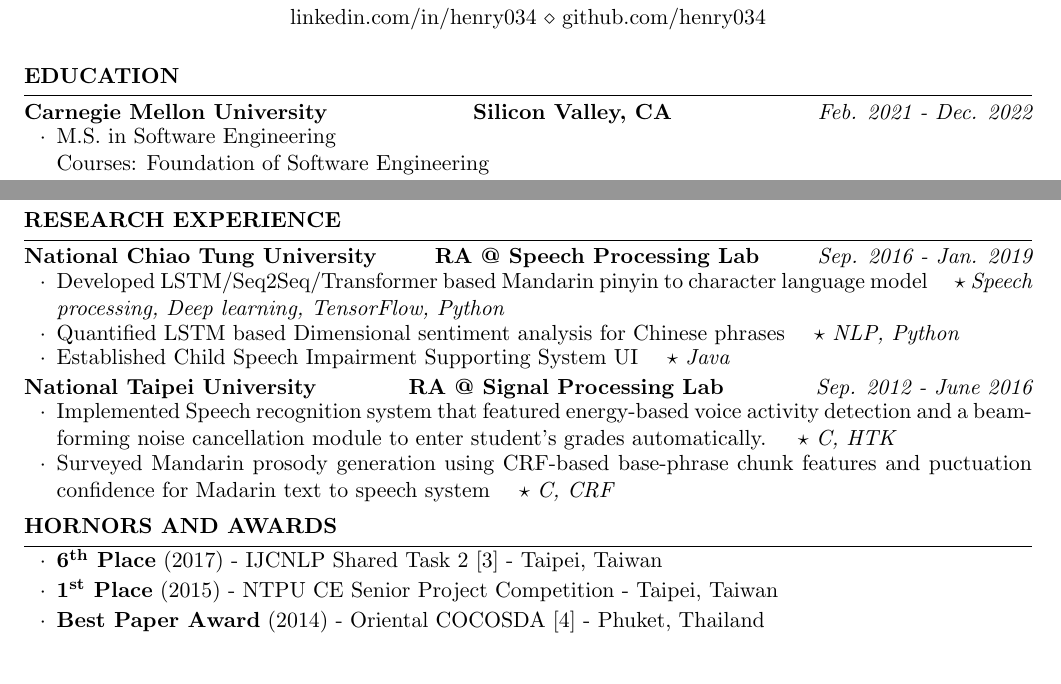
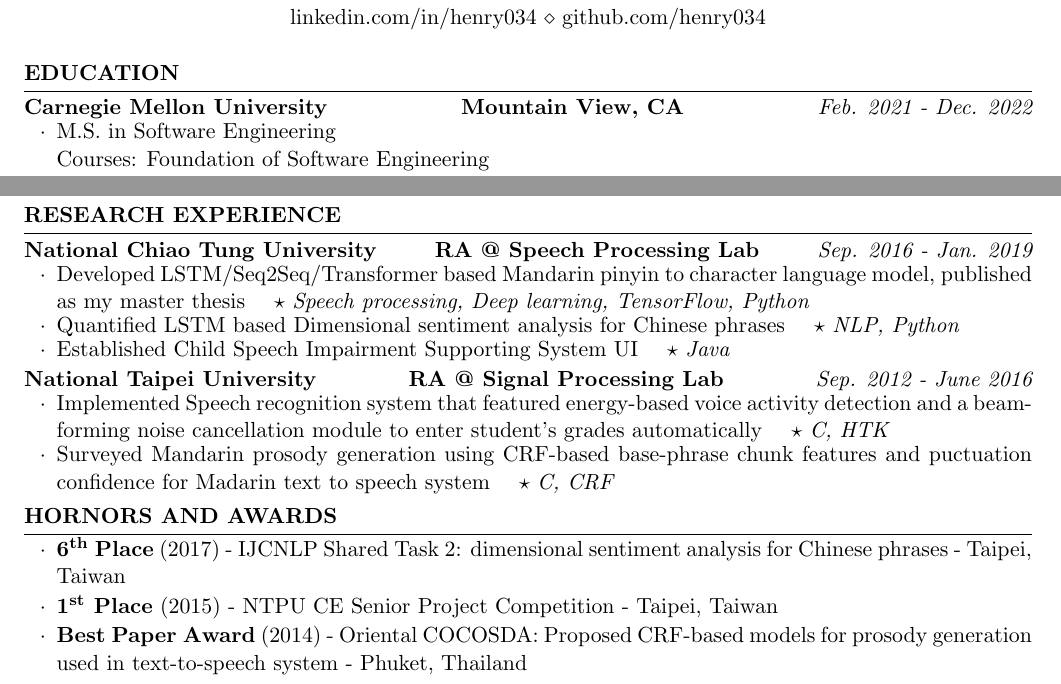
Before and after one commit to henry034/Resume-CV, a LaTeX CV (resume.tex): two parts of the page, joined at a grey line, cut so that both start at the same text. Compiled offline with pdfLaTeX.

Commit message:
update resume

```diff
--- a/resume.tex
+++ b/resume.tex
@@ -41,7 +41,7 @@
 %----------------------------------------------------------------------------------------
 
 \begin{rSection}{Education}
-    \begin{rSubsection3}{ Carnegie Mellon University}{Silicon Valley, CA}{Feb. 2021 - Dec. 2022}
+    \begin{rSubsection3}{ Carnegie Mellon University}{Mountain View, CA}{Feb. 2021 - Dec. 2022}
         \item {M.S. in Software Engineering} \\
          Courses: Foundation of Software Engineering
     \end{rSubsection3}
@@ -90,12 +90,12 @@
 %----------------------------------------------------------------------------------------
 \begin{rSection}{Research Experience}
     \begin{rSubsection3}{National Chiao Tung University}{RA @ Speech Processing Lab}{Sep. 2016 - Jan. 2019}
-        \item Developed LSTM/Seq2Seq/Transformer based Mandarin pinyin to character language model \quad$\star$ {\em Speech processing, Deep learning, TensorFlow, Python}
+        \item Developed LSTM/Seq2Seq/Transformer based Mandarin pinyin to character language model, published as my master thesis \quad$\star$ {\em Speech processing, Deep learning, TensorFlow, Python}
         \item Quantified LSTM based Dimensional sentiment analysis for Chinese phrases \quad $\star$ {\em NLP, Python}
         \item Established Child Speech Impairment Supporting System UI \quad $\star$ {\em Java}
     \end{rSubsection3}
     \begin{rSubsection3}{National Taipei University}{RA @ Signal Processing Lab}{Sep. 2012 - June 2016}
-        \item Implemented Speech recognition system that featured energy-based voice activity detection and a beam-forming noise cancellation module to enter student’s grades automatically. \quad$\star$ {\em C, HTK}
+        \item Implemented Speech recognition system that featured energy-based voice activity detection and a beam-forming noise cancellation module to enter student’s grades automatically \quad$\star$ {\em C, HTK}
         \item Surveyed Mandarin prosody generation using CRF-based base-phrase chunk features and puctuation confidence for Madarin text to speech system \quad$\star$ {\em C, CRF}
     \end{rSubsection3}
 \end{rSection}
@@ -107,9 +107,9 @@
 \begin{rSection}{Hornors and Awards}
     \begin{list}{$\cdot$}{\leftmargin=1.5em}
         \itemsep -0.5em \vspace{-0.25em} % Compress items in list together for aesthetics
-        \item {\bf 6\ts{th} Place} (2017) - IJCNLP Shared Task 2~[3] - Taipei, Taiwan
+        \item {\bf 6\ts{th} Place} (2017) - IJCNLP Shared Task 2: dimensional sentiment analysis for Chinese phrases - Taipei, Taiwan
         \item {\bf 1\ts{st} Place} (2015) - NTPU CE Senior Project Competition - Taipei, Taiwan
-        \item {\bf Best Paper Award} (2014) - Oriental COCOSDA~[4] - Phuket, Thailand
+        \item {\bf Best Paper Award} (2014) - Oriental COCOSDA: Proposed CRF-based models for prosody generation used in text-to-speech system - Phuket, Thailand
     \end{list}
 \end{rSection}
 
```
Also changed, not shown: resume.pdf.
